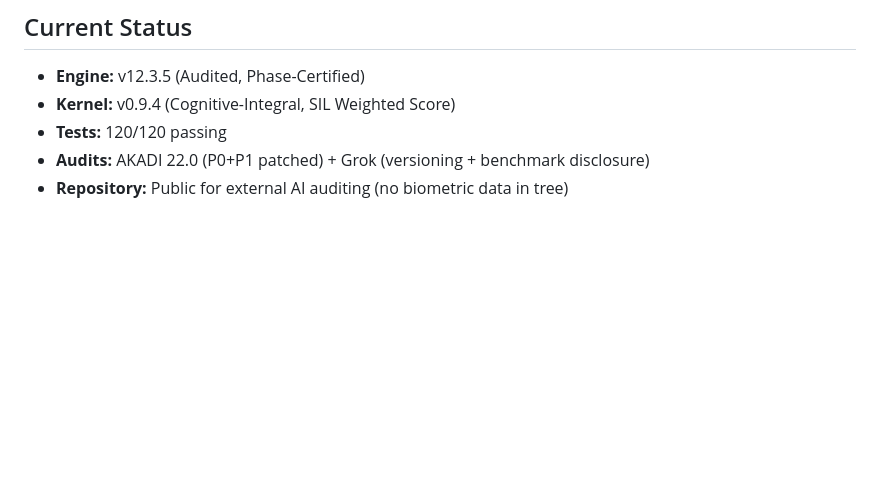
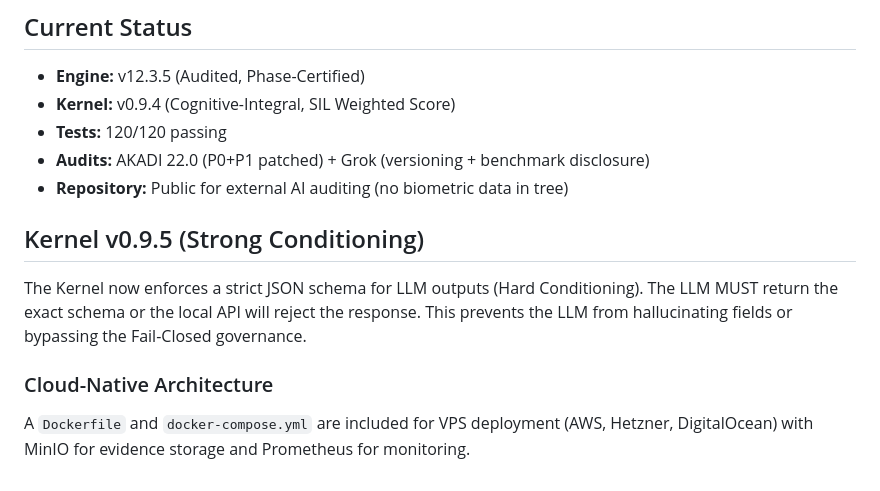
Before and after one commit to joselox45/AGF-v8.0-MAX-Identity-Preservation-Engine, a Markdown page: README.md, the part around the change. Drawn GitHub-style; blank space fills up the shorter version.

Commit message:
docs: sync README, HTML and Kernel v0.9.5 (Strong Conditioning + Cloud Architecture)

```diff
--- a/README.md
+++ b/README.md
@@ -168,3 +168,10 @@ This case demonstrates why the Kernel prohibits LLMs from self-validating identi
 - **Tests:** 120/120 passing
 - **Audits:** AKADI 22.0 (P0+P1 patched) + Grok (versioning + benchmark disclosure)
 - **Repository:** Public for external AI auditing (no biometric data in tree)
+
+
+## Kernel v0.9.5 (Strong Conditioning)
+The Kernel now enforces a strict JSON schema for LLM outputs (Hard Conditioning). The LLM MUST return the exact schema or the local API will reject the response. This prevents the LLM from hallucinating fields or bypassing the Fail-Closed governance.
+
+### Cloud-Native Architecture
+A `Dockerfile` and `docker-compose.yml` are included for VPS deployment (AWS, Hetzner, DigitalOcean) with MinIO for evidence storage and Prometheus for monitoring.
```
Also changed, not shown: docs/governance/AGF_CHAT_KERNEL_v0.9.5_STRONG.md (renamed from docs/governance/AGF_CHAT_KERNEL_v0.9.4_SIL_WEIGHTED.md, +4 -0 lines).
